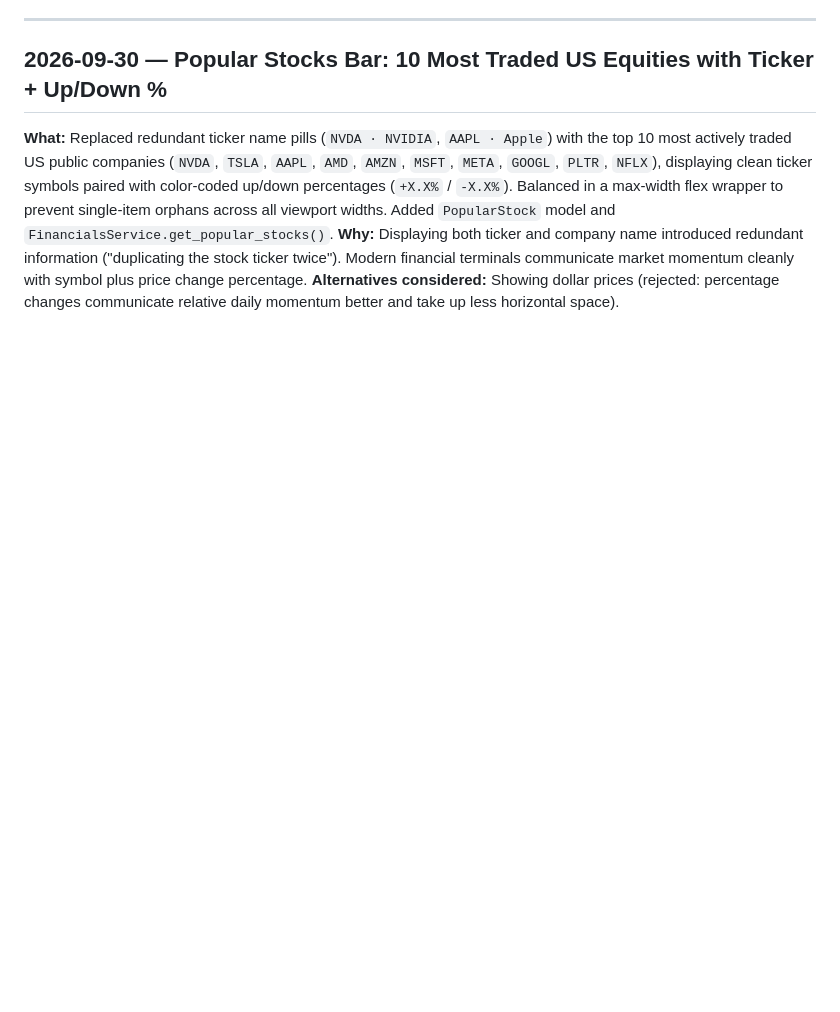
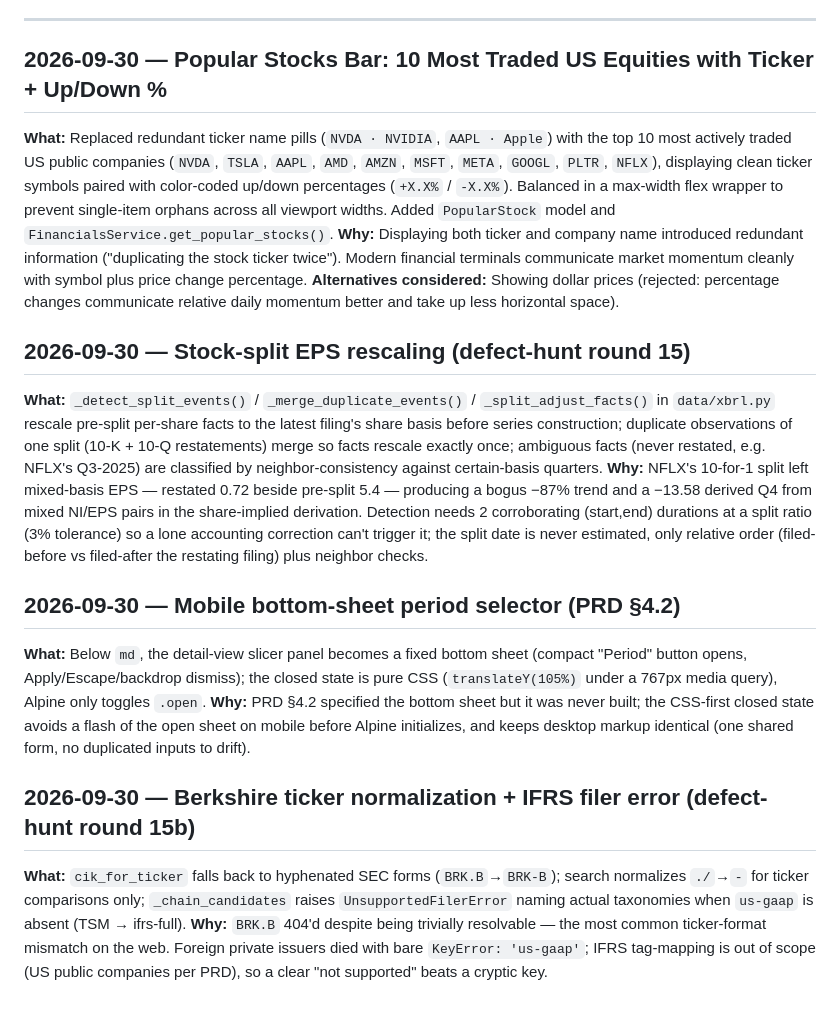
Before and after one commit to pyou-7/Tickerlens, a Markdown page: docs/DECISIONS.md, the part around the change. Drawn GitHub-style; blank space fills up the shorter version.

Commit message:
docs: status, decisions, PRD for 2026-09-30 batch 10 (split-EPS fix, bottom sheet, BRK.B, IFRS)

```diff
--- a/docs/DECISIONS.md
+++ b/docs/DECISIONS.md
@@ -484,3 +484,19 @@ Format:
 **What:** Replaced redundant ticker name pills (`NVDA · NVIDIA`, `AAPL · Apple`) with the top 10 most actively traded US public companies (`NVDA`, `TSLA`, `AAPL`, `AMD`, `AMZN`, `MSFT`, `META`, `GOOGL`, `PLTR`, `NFLX`), displaying clean ticker symbols paired with color-coded up/down percentages (`+X.X%` / `-X.X%`). Balanced in a max-width flex wrapper to prevent single-item orphans across all viewport widths. Added `PopularStock` model and `FinancialsService.get_popular_stocks()`.
 **Why:** Displaying both ticker and company name introduced redundant information ("duplicating the stock ticker twice"). Modern financial terminals communicate market momentum cleanly with symbol plus price change percentage.
 **Alternatives considered:** Showing dollar prices (rejected: percentage changes communicate relative daily momentum better and take up less horizontal space).
+
+
+## 2026-09-30 — Stock-split EPS rescaling (defect-hunt round 15)
+
+**What:** `_detect_split_events()` / `_merge_duplicate_events()` / `_split_adjust_facts()` in `data/xbrl.py` rescale pre-split per-share facts to the latest filing's share basis before series construction; duplicate observations of one split (10-K + 10-Q restatements) merge so facts rescale exactly once; ambiguous facts (never restated, e.g. NFLX's Q3-2025) are classified by neighbor-consistency against certain-basis quarters.
+**Why:** NFLX's 10-for-1 split left mixed-basis EPS — restated 0.72 beside pre-split 5.4 — producing a bogus −87% trend and a −13.58 derived Q4 from mixed NI/EPS pairs in the share-implied derivation. Detection needs 2 corroborating (start,end) durations at a split ratio (3% tolerance) so a lone accounting correction can't trigger it; the split date is never estimated, only relative order (filed-before vs filed-after the restating filing) plus neighbor checks.
+
+## 2026-09-30 — Mobile bottom-sheet period selector (PRD §4.2)
+
+**What:** Below `md`, the detail-view slicer panel becomes a fixed bottom sheet (compact "Period" button opens, Apply/Escape/backdrop dismiss); the closed state is pure CSS (`translateY(105%)` under a 767px media query), Alpine only toggles `.open`.
+**Why:** PRD §4.2 specified the bottom sheet but it was never built; the CSS-first closed state avoids a flash of the open sheet on mobile before Alpine initializes, and keeps desktop markup identical (one shared form, no duplicated inputs to drift).
+
+## 2026-09-30 — Berkshire ticker normalization + IFRS filer error (defect-hunt round 15b)
+
+**What:** `cik_for_ticker` falls back to hyphenated SEC forms (`BRK.B`→`BRK-B`); search normalizes `./`→`-` for ticker comparisons only; `_chain_candidates` raises `UnsupportedFilerError` naming actual taxonomies when `us-gaap` is absent (TSM → ifrs-full).
+**Why:** `BRK.B` 404'd despite being trivially resolvable — the most common ticker-format mismatch on the web. Foreign private issuers died with bare `KeyError: 'us-gaap'`; IFRS tag-mapping is out of scope (US public companies per PRD), so a clear "not supported" beats a cryptic key.
```
Also changed, not shown: docs/PRD_Tickerlens.md (+4 -0 lines), docs/PROJECT_STATUS.md (+1 -0 lines).
